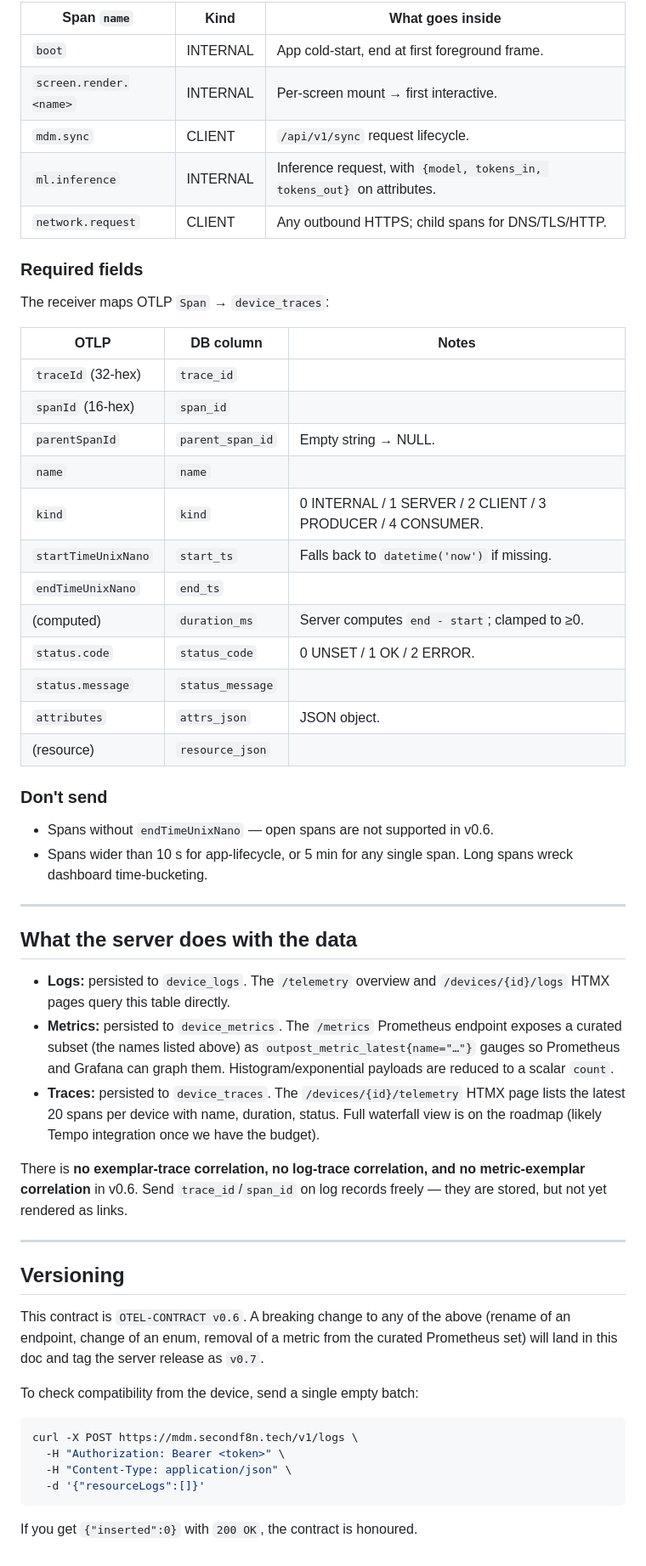
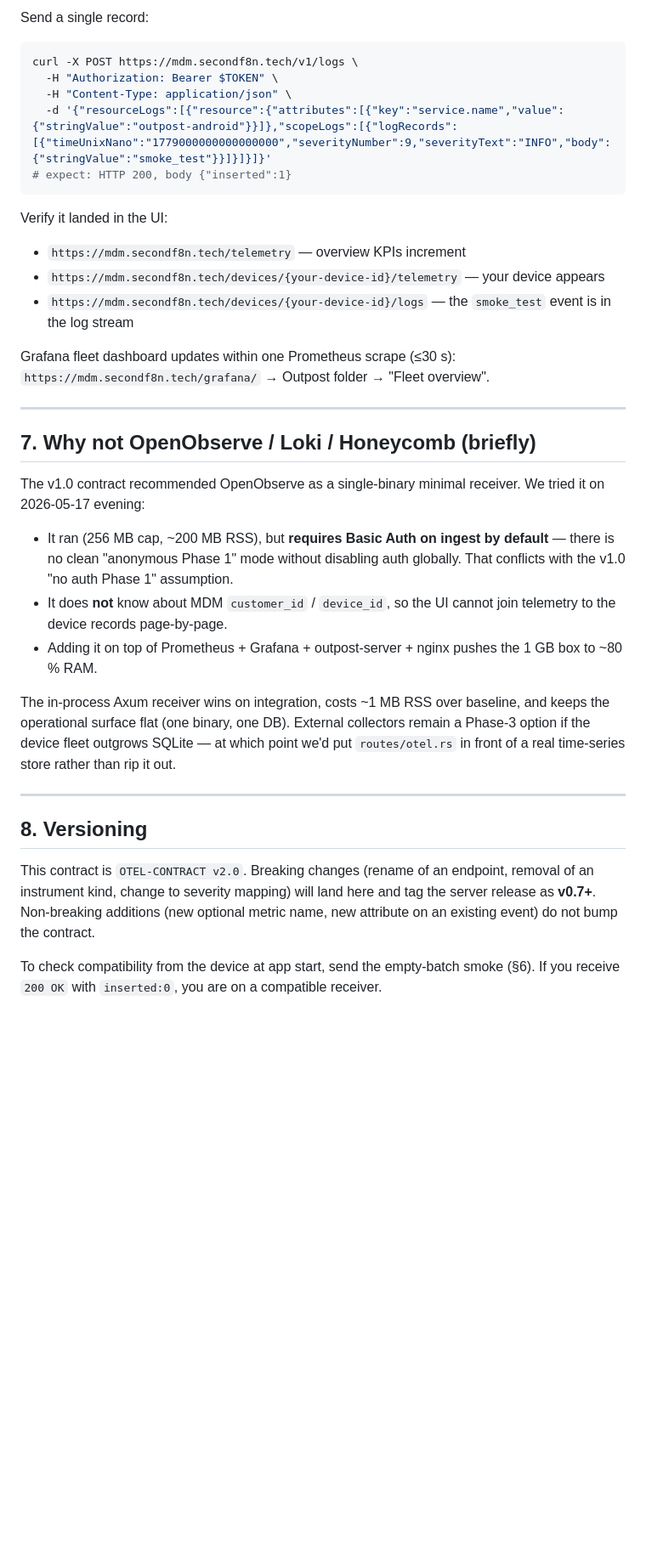
Before and after one commit to daphate/outpost-mdm-rs, a Markdown page: docs/OTEL-CONTRACT.md, the part around one of its changes. Shown at 85% size. Drawn GitHub-style; blank space fills up the shorter version.

````diff
--- a/docs/OTEL-CONTRACT.md
+++ b/docs/OTEL-CONTRACT.md
@@ -213,73 +236,39 @@ want to see which step took how long. Examples we want:
 
-| Span `name` | Kind | What goes inside |
-|---|---|---|
-| `boot`                 | INTERNAL | App cold-start, end at first foreground frame. |
-| `screen.render.<name>` | INTERNAL | Per-screen mount → first interactive. |
-| `mdm.sync`             | CLIENT   | `/api/v1/sync` request lifecycle. |
-| `ml.inference`         | INTERNAL | Inference request, with `{model, tokens_in, tokens_out}` on attributes. |
-| `network.request`      | CLIENT   | Any outbound HTTPS; child spans for DNS/TLS/HTTP. |
+Send a single record:
 
-### Required fields
+```bash
+curl -X POST https://mdm.secondf8n.tech/v1/logs \
+  -H "Authorization: Bearer $TOKEN" \
+  -H "Content-Type: application/json" \
+  -d '{"resourceLogs":[{"resource":{"attributes":[{"key":"service.name","value":{"stringValue":"outpost-android"}}]},"scopeLogs":[{"logRecords":[{"timeUnixNano":"1779000000000000000","severityNumber":9,"severityText":"INFO","body":{"stringValue":"smoke_test"}}]}]}]}'
+# expect: HTTP 200, body {"inserted":1}
+```
 
-The receiver maps OTLP `Span` → `device_traces`:
+Verify it landed in the UI:
 
-| OTLP | DB column | Notes |
-|---|---|---|
-| `traceId` (32-hex) | `trace_id` | |
-| `spanId`  (16-hex) | `span_id`  | |
-| `parentSpanId`     | `parent_span_id` | Empty string → NULL. |
-| `name`             | `name` | |
-| `kind`             | `kind` | 0 INTERNAL / 1 SERVER / 2 CLIENT / 3 PRODUCER / 4 CONSUMER. |
-| `startTimeUnixNano`| `start_ts` | Falls back to `datetime('now')` if missing. |
-| `endTimeUnixNano`  | `end_ts`   | |
-| (computed)         | `duration_ms` | Server computes `end - start`; clamped to ≥0. |
-| `status.code`      | `status_code` | 0 UNSET / 1 OK / 2 ERROR. |
-| `status.message`   | `status_message` | |
-| `attributes`       | `attrs_json` | JSON object. |
-| (resource)         | `resource_json` | |
+* `https://mdm.secondf8n.tech/telemetry` — overview KPIs increment
+* `https://mdm.secondf8n.tech/devices/{your-device-id}/telemetry` — your device appears
+* `https://mdm.secondf8n.tech/devices/{your-device-id}/logs` — the `smoke_test` event is in the log stream
 
-### Don't send
-
-* Spans without `endTimeUnixNano` — open spans are not supported in v0.6.
-* Spans wider than 10 s for app-lifecycle, or 5 min for any single span.
-  Long spans wreck dashboard time-bucketing.
+Grafana fleet dashboard updates within one Prometheus scrape (≤30 s):
+`https://mdm.secondf8n.tech/grafana/` → Outpost folder → "Fleet overview".
 
 ---
 
-## What the server does with the data
+## 7. Why not OpenObserve / Loki / Honeycomb (briefly)
 
-* **Logs:** persisted to `device_logs`. The `/telemetry` overview and
-  `/devices/{id}/logs` HTMX pages query this table directly.
-* **Metrics:** persisted to `device_metrics`. The `/metrics` Prometheus
-  endpoint exposes a curated subset (the names listed above) as
-  `outpost_metric_latest{name="…"}` gauges so Prometheus and Grafana can
-  graph them. Histogram/exponential payloads are reduced to a scalar
-  `count`.
-* **Traces:** persisted to `device_traces`. The `/devices/{id}/telemetry`
-  HTMX page lists the latest 20 spans per device with name, duration,
-  status. Full waterfall view is on the roadmap (likely Tempo
-  integration once we have the budget).
+The v1.0 contract recommended OpenObserve as a single-binary minimal receiver. We tried it on 2026-05-17 evening:
 
-There is **no exemplar-trace correlation, no log-trace correlation, and
-no metric-exemplar correlation** in v0.6. Send `trace_id`/`span_id` on
-log records freely — they are stored, but not yet rendered as links.
+* It ran (256 MB cap, ~200 MB RSS), but **requires Basic Auth on ingest by default** — there is no clean "anonymous Phase 1" mode without disabling auth globally. That conflicts with the v1.0 "no auth Phase 1" assumption.
+* It does **not** know about MDM `customer_id` / `device_id`, so the UI cannot join telemetry to the device records page-by-page.
+* Adding it on top of Prometheus + Grafana + outpost-server + nginx pushes the 1 GB box to ~80 % RAM.
+
+The in-process Axum receiver wins on integration, costs ~1 MB RSS over baseline, and keeps the operational surface flat (one binary, one DB). External collectors remain a Phase-3 option if the device fleet outgrows SQLite — at which point we'd put `routes/otel.rs` in front of a real time-series store rather than rip it out.
 
 ---
 
-## Versioning
+## 8. Versioning
 
-This contract is `OTEL-CONTRACT v0.6`. A breaking change to any of the
-above (rename of an endpoint, change of an enum, removal of a metric from
-the curated Prometheus set) will land in this doc and tag the server
-release as `v0.7`.
+This contract is `OTEL-CONTRACT v2.0`. Breaking changes (rename of an endpoint, removal of an instrument kind, change to severity mapping) will land here and tag the server release as **v0.7+**. Non-breaking additions (new optional metric name, new attribute on an existing event) do not bump the contract.
 
-To check compatibility from the device, send a single empty batch:
-
-```bash
-curl -X POST https://mdm.secondf8n.tech/v1/logs \
-  -H "Authorization: Bearer <token>" \
-  -H "Content-Type: application/json" \
-  -d '{"resourceLogs":[]}'
-```
-
-If you get `{"inserted":0}` with `200 OK`, the contract is honoured.
+To check compatibility from the device at app start, send the empty-batch smoke (§6). If you receive `200 OK` with `inserted:0`, you are on a compatible receiver.
````
Also changed, not shown: other parts of docs/OTEL-CONTRACT.md (+182 -159 lines).
